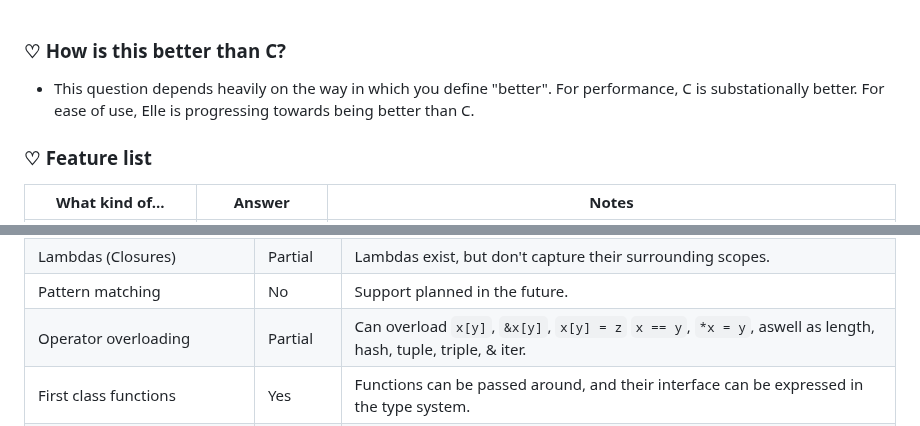
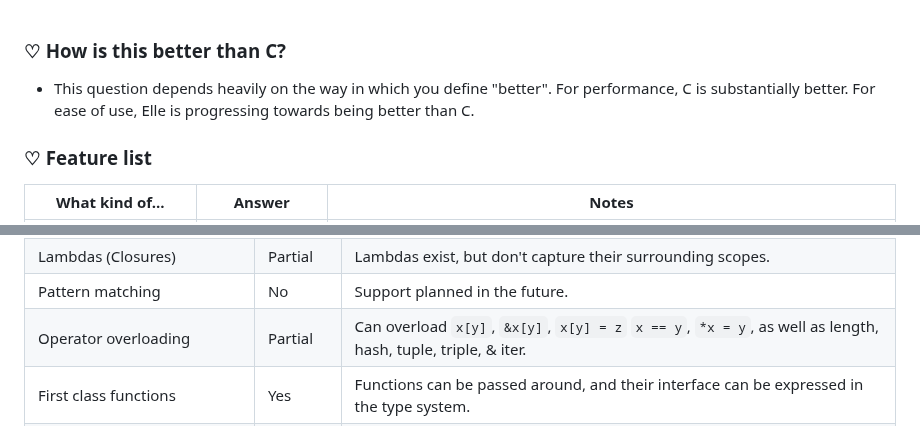
Before and after one commit to acquitelol/elle, a Markdown page: FAQ.md, 2 parts joined by grey strips. Drawn GitHub-style.

Commit message:
Trivial FAQ typo fixes (#10)

```diff
--- a/FAQ.md
+++ b/FAQ.md
@@ -1,6 +1,6 @@
 ### ♡ **How is this better than C?**
 
-- This question depends heavily on the way in which you define "better". For performance, C is substationally better. For ease of use, Elle is progressing towards being better than C.
+- This question depends heavily on the way in which you define "better". For performance, C is substantially better. For ease of use, Elle is progressing towards being better than C.
 
 ### ♡ **Feature list**
 
@@ -29,7 +29,7 @@
 | Custom Allocators        | Yes     | The allocator can be changed at runtime, but must be GC or Arena by default.                                 |
 | Lambdas (Closures)       | Partial | Lambdas exist, but don't capture their surrounding scopes.                                                   |
 | Pattern matching         | No      | Support planned in the future.                                                                               |
-| Operator overloading     | Partial | Can overload `x[y]`, `&x[y]`, `x[y] = z` `x == y`, `*x = y`, aswell as length, hash, tuple, triple, & iter.  |
+| Operator overloading     | Partial | Can overload `x[y]`, `&x[y]`, `x[y] = z` `x == y`, `*x = y`, as well as length, hash, tuple, triple, & iter. |
 | First class functions    | Yes     | Functions can be passed around, and their interface can be expressed in the type system.                     |
 | Lazy Iterators           | Yes     | Due to QBE identifier length limitations, only 8-9 adapters can be chained at once. OK for most usecases.    |
 | Generics                 | Partial | Generic functions and structs exist, generic enums do not currently exist but are planned.                   |
```
